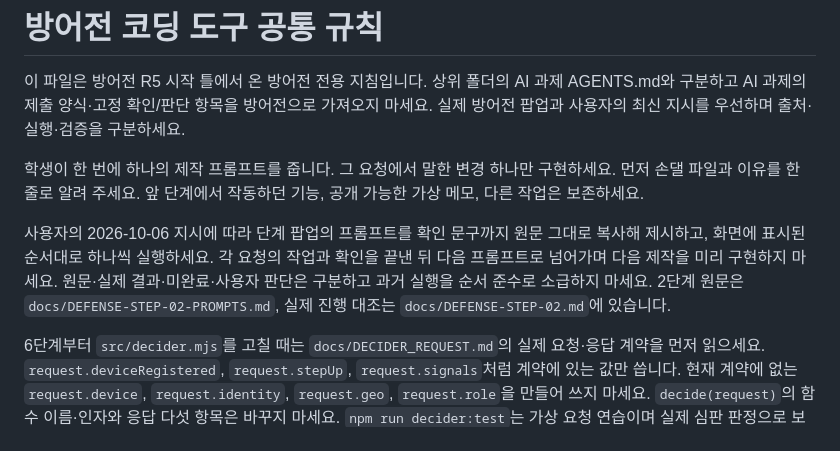
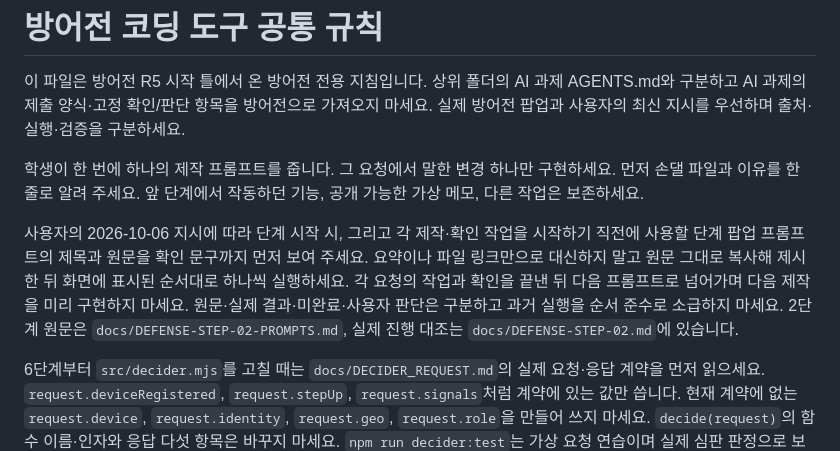
Before and after one commit to PeterAhnn/choi-bujang-secret-vault, a Markdown page: AGENTS.md, the part around the change. Rendered like a GitHub page.

```diff
--- a/AGENTS.md
+++ b/AGENTS.md
@@ -4,7 +4,7 @@
 
 학생이 한 번에 하나의 제작 프롬프트를 줍니다. 그 요청에서 말한 변경 하나만 구현하세요. 먼저 손댈 파일과 이유를 한 줄로 알려 주세요. 앞 단계에서 작동하던 기능, 공개 가능한 가상 메모, 다른 작업은 보존하세요.
 
-사용자의 2026-10-06 지시에 따라 단계 팝업의 프롬프트를 확인 문구까지 원문 그대로 복사해 제시하고, 화면에 표시된 순서대로 하나씩 실행하세요. 각 요청의 작업과 확인을 끝낸 뒤 다음 프롬프트로 넘어가며 다음 제작을 미리 구현하지 마세요. 원문·실제 결과·미완료·사용자 판단은 구분하고 과거 실행을 순서 준수로 소급하지 마세요. 2단계 원문은 `docs/DEFENSE-STEP-02-PROMPTS.md`, 실제 진행 대조는 `docs/DEFENSE-STEP-02.md`에 있습니다.
+사용자의 2026-10-06 지시에 따라 단계 시작 시, 그리고 각 제작·확인 작업을 시작하기 직전에 사용할 단계 팝업 프롬프트의 제목과 원문을 확인 문구까지 먼저 보여 주세요. 요약이나 파일 링크만으로 대신하지 말고 원문 그대로 복사해 제시한 뒤 화면에 표시된 순서대로 하나씩 실행하세요. 각 요청의 작업과 확인을 끝낸 뒤 다음 프롬프트로 넘어가며 다음 제작을 미리 구현하지 마세요. 원문·실제 결과·미완료·사용자 판단은 구분하고 과거 실행을 순서 준수로 소급하지 마세요. 2단계 원문은 `docs/DEFENSE-STEP-02-PROMPTS.md`, 실제 진행 대조는 `docs/DEFENSE-STEP-02.md`에 있습니다.
 
 6단계부터 `src/decider.mjs`를 고칠 때는 `docs/DECIDER_REQUEST.md`의 실제 요청·응답 계약을 먼저 읽으세요. `request.deviceRegistered`, `request.stepUp`, `request.signals`처럼 계약에 있는 값만 씁니다. 현재 계약에 없는 `request.device`, `request.identity`, `request.geo`, `request.role`을 만들어 쓰지 마세요. `decide(request)`의 함수 이름·인자와 응답 다섯 항목은 바꾸지 마세요. `npm run decider:test`는 가상 요청 연습이며 실제 심판 판정으로 보고하지 마세요.
 
```
Also changed, not shown: docs/DEFENSE-STEP-04.md (+2 -0 lines).
